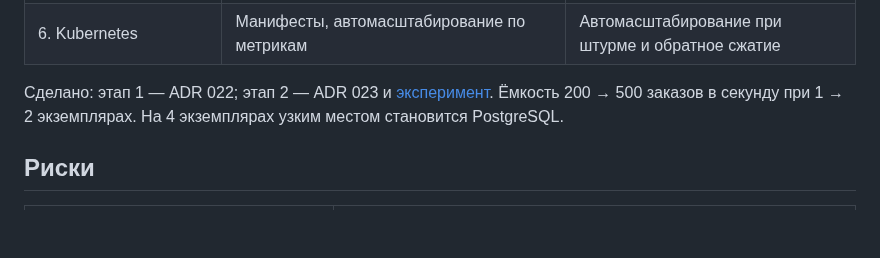
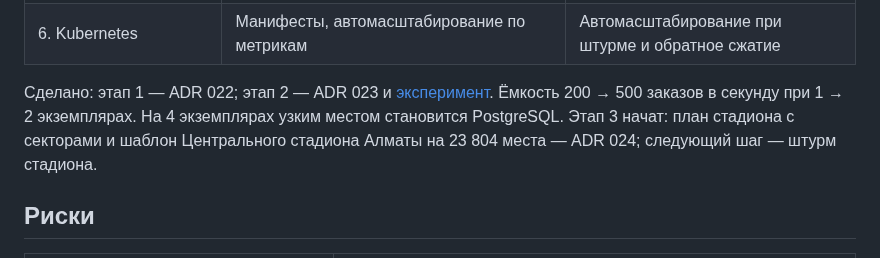
Before and after one commit to funster-a/dd, a Markdown page: docs/spec.md, the part around the change. Rendered like a GitHub page; blank space fills up the shorter version.

```diff
--- a/docs/spec.md
+++ b/docs/spec.md
@@ -272,7 +272,7 @@ MVP готов раньше плана (октябрь 2026 вместо апр
 | 5. Читающий контур | Публичные страницы и схемы — кэш и CDN-заголовки, чтения с реплики | Нагрузка на основную базу при старте продаж до и после |
 | 6. Kubernetes | Манифесты, автомасштабирование по метрикам | Автомасштабирование при штурме и обратное сжатие |
 
-Сделано: этап 1 — ADR 022; этап 2 — ADR 023 и [эксперимент](experiments/2026-10-scaling/README.md). Ёмкость 200 → 500 заказов в секунду при 1 → 2 экземплярах. На 4 экземплярах узким местом становится PostgreSQL.
+Сделано: этап 1 — ADR 022; этап 2 — ADR 023 и [эксперимент](experiments/2026-10-scaling/README.md). Ёмкость 200 → 500 заказов в секунду при 1 → 2 экземплярах. На 4 экземплярах узким местом становится PostgreSQL. Этап 3 начат: план стадиона с секторами и шаблон Центрального стадиона Алматы на 23 804 места — ADR 024; следующий шаг — штурм стадиона.
 
 ## Риски
 
```
Also changed, not shown: README.md (+4 -1 lines), docs/adr/024-stadium-plan.md (added, +89 -0 lines), docs/venues/almaty-central/plan-mobile.png (added), docs/venues/almaty-central/plan.png (added), docs/venues/almaty-central/sector.png (added), 1 other file.
